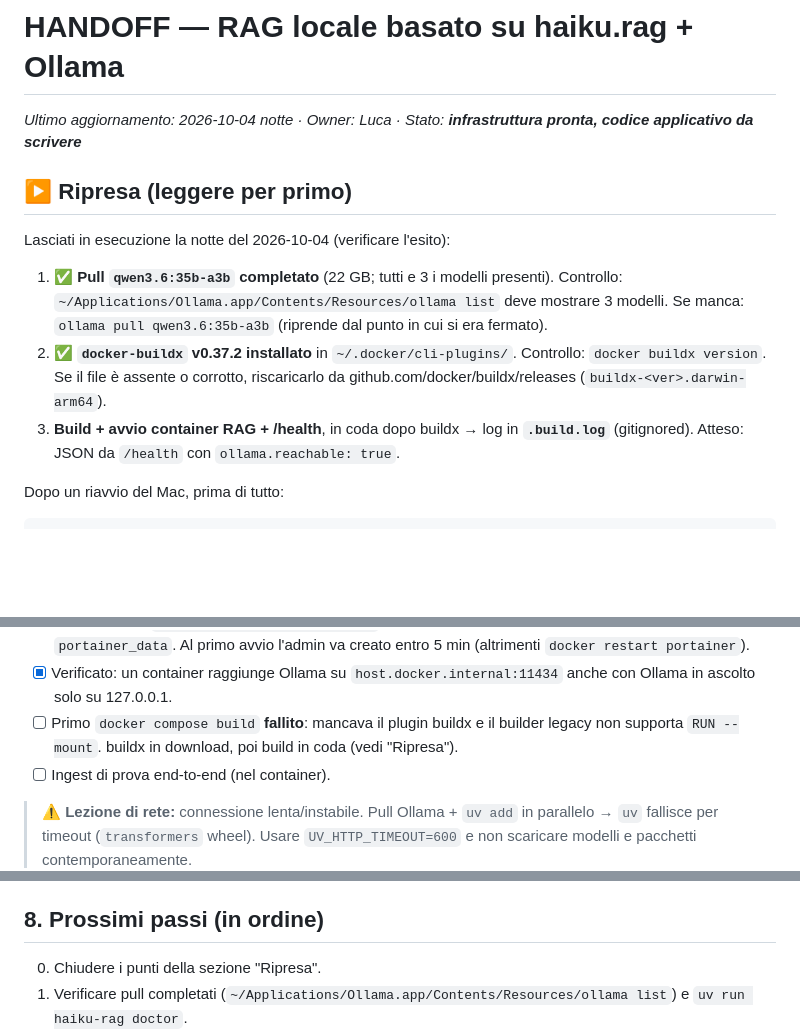
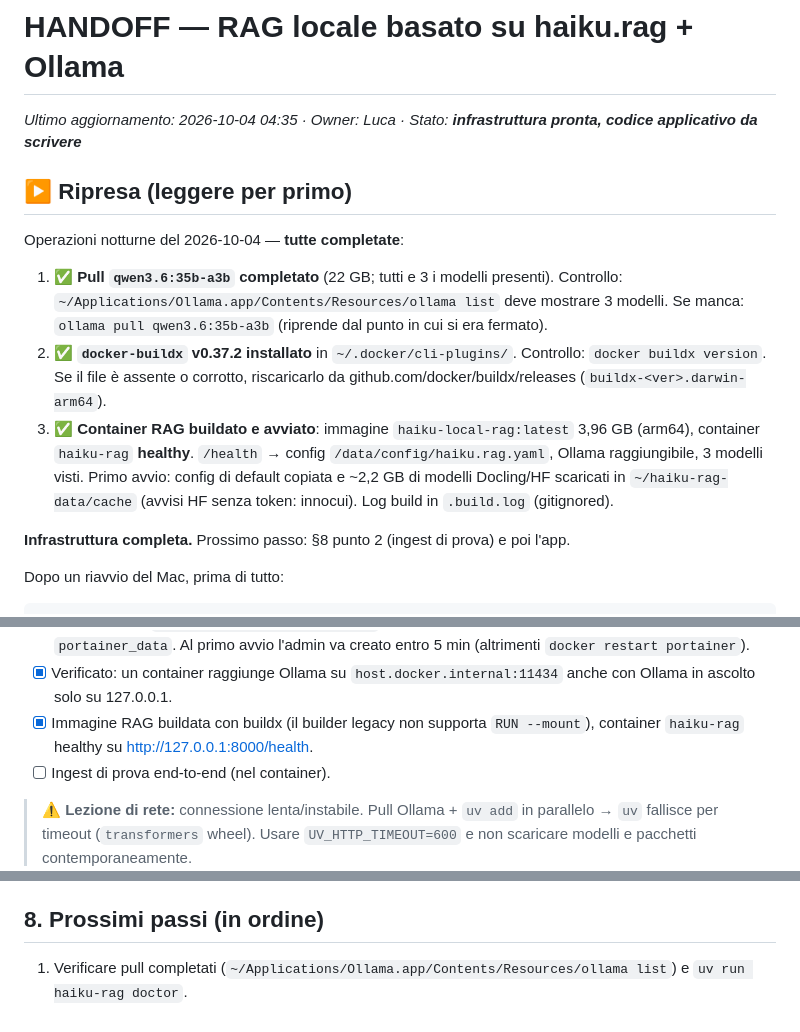
Before and after one commit to vonausterliz/haiku.rag, a Markdown page: HANDOFF.md, 3 parts joined by grey strips. Drawn GitHub-style; blank space fills up the shorter version.

Commit message:
Handoff: container RAG healthy, infrastruttura completa
Co-Authored-By: Claude Opus 5.5 <noreply@anthropic.com>

````diff
--- a/HANDOFF.md
+++ b/HANDOFF.md
@@ -1,12 +1,14 @@
 # HANDOFF — RAG locale basato su haiku.rag + Ollama
 
-_Ultimo aggiornamento: 2026-10-04 notte · Owner: Luca · Stato: **infrastruttura pronta, codice applicativo da scrivere**_
+_Ultimo aggiornamento: 2026-10-04 04:35 · Owner: Luca · Stato: **infrastruttura pronta, codice applicativo da scrivere**_
 
 ## ▶ Ripresa (leggere per primo)
-Lasciati in esecuzione la notte del 2026-10-04 (verificare l'esito):
+Operazioni notturne del 2026-10-04 — **tutte completate**:
 1. ✅ **Pull `qwen3.6:35b-a3b` completato** (22 GB; tutti e 3 i modelli presenti). Controllo: `~/Applications/Ollama.app/Contents/Resources/ollama list` deve mostrare 3 modelli. Se manca: `ollama pull qwen3.6:35b-a3b` (riprende dal punto in cui si era fermato).
 2. ✅ **`docker-buildx` v0.37.2 installato** in `~/.docker/cli-plugins/`. Controllo: `docker buildx version`. Se il file è assente o corrotto, riscaricarlo da github.com/docker/buildx/releases (`buildx-<ver>.darwin-arm64`).
-3. **Build + avvio container RAG + /health**, in coda dopo buildx → log in **`.build.log`** (gitignored). Atteso: JSON da `/health` con `ollama.reachable: true`.
+3. ✅ **Container RAG buildato e avviato**: immagine `haiku-local-rag:latest` 3,96 GB (arm64), container `haiku-rag` **healthy**. `/health` → config `/data/config/haiku.rag.yaml`, Ollama raggiungibile, 3 modelli visti. Primo avvio: config di default copiata e ~2,2 GB di modelli Docling/HF scaricati in `~/haiku-rag-data/cache` (avvisi HF senza token: innocui). Log build in `.build.log` (gitignored).
+
+**Infrastruttura completa.** Prossimo passo: §8 punto 2 (ingest di prova) e poi l'app.
 
 Dopo un riavvio del Mac, prima di tutto:
 ```sh
@@ -75,7 +77,7 @@ In RAG il collo di bottiglia è il **prompt processing** (contesti 4–8k token)
 - [x] Colima attivo (Docker 29.5, VM vz 4 CPU / 8 GB). Contesto docker `colima`. Dopo un riavvio del Mac: `colima start` (riusa la config in `~/.colima/default/colima.yaml`).
 - [x] **Portainer CE** (`infra/portainer.compose.yaml`) su https://127.0.0.1:9443, dati nel volume `portainer_data`. Al primo avvio l'admin va creato entro 5 min (altrimenti `docker restart portainer`).
 - [x] Verificato: un container raggiunge Ollama su `host.docker.internal:11434` anche con Ollama in ascolto solo su 127.0.0.1.
-- [ ] Primo `docker compose build` **fallito**: mancava il plugin buildx e il builder legacy non supporta `RUN --mount`. buildx in download, poi build in coda (vedi "Ripresa").
+- [x] Immagine RAG buildata con buildx (il builder legacy non supporta `RUN --mount`), container `haiku-rag` healthy su http://127.0.0.1:8000/health.
 - [ ] Ingest di prova end-to-end (nel container).
 
 > ⚠️ **Lezione di rete:** connessione lenta/instabile. Pull Ollama + `uv add` in parallelo → `uv` fallisce per timeout (`transformers` wheel). Usare `UV_HTTP_TIMEOUT=600` e non scaricare modelli e pacchetti contemporaneamente.
@@ -130,7 +132,6 @@ Usare il **.md come sorgente di verità** per indicizzazione e reindex.
 LLM (select da `ollama list` + pull), temperature, max_tokens, thinking · Embedder (select + avviso reindex) · VLM + max_tokens + prompt descrizione (IT, "descrivi in modo preciso: testo visibile, dati di grafici/tabelle, relazioni") · chunk_size, chunker_type, tabelle markdown · OCR on/force, lingue · reranking on/off · profilo ingestion · stato Ollama (`/api/ps`, RAM).
 
 ## 8. Prossimi passi (in ordine)
-0. Chiudere i punti della sezione "Ripresa".
 1. Verificare pull completati (`~/Applications/Ollama.app/Contents/Resources/ollama list`) e `uv run haiku-rag doctor`.
 2. Test end-to-end da CLI: `uv run haiku-rag add-src <pdf>` + `uv run haiku-rag ask "..."`; misurare RAM (`/api/ps`) e tempi; verificare la qualità delle descrizioni VLM (prompt in `prompts.picture_description`) e la latenza del reranker.
 3. Verificare API Python di haiku.rag (client, multi-db, conversione a Markdown via Docling) — leggere il codice in `.venv/lib/python3.12/site-packages/haiku/rag/`.
````
